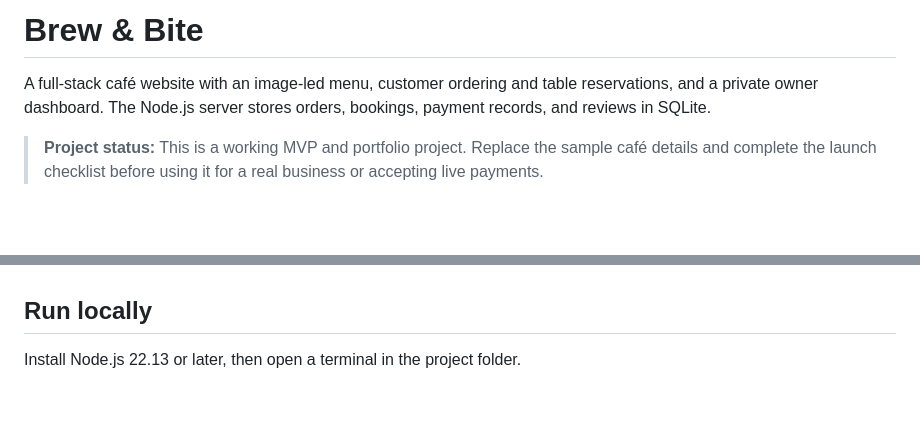
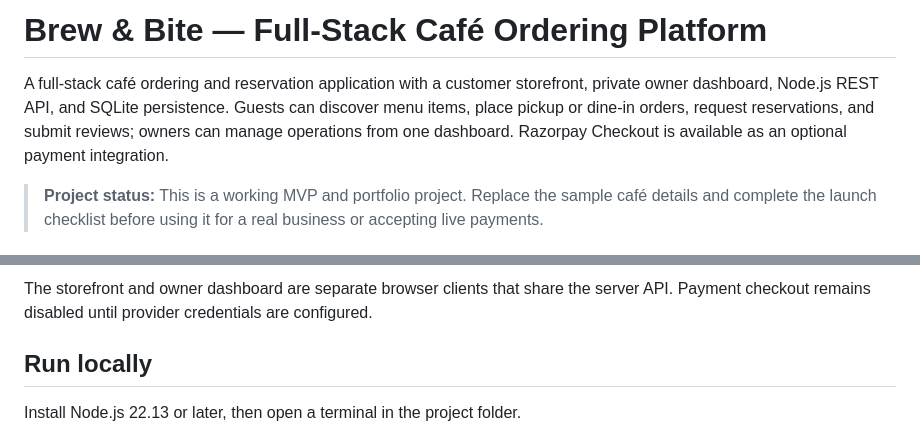
Before and after one commit to Yash301201/Brew-bit-website, a Markdown page: README.md, 2 parts joined by grey strips. Rendered like a GitHub page; blank space fills up the shorter version.

```diff
--- a/README.md
+++ b/README.md
@@ -1,6 +1,6 @@
-# Brew & Bite
+# Brew & Bite — Full-Stack Café Ordering Platform
 
-A full-stack café website with an image-led menu, customer ordering and table reservations, and a private owner dashboard. The Node.js server stores orders, bookings, payment records, and reviews in SQLite.
+A full-stack café ordering and reservation application with a customer storefront, private owner dashboard, Node.js REST API, and SQLite persistence. Guests can discover menu items, place pickup or dine-in orders, request reservations, and submit reviews; owners can manage operations from one dashboard. Razorpay Checkout is available as an optional payment integration.
 
 > **Project status:** This is a working MVP and portfolio project. Replace the sample café details and complete the launch checklist before using it for a real business or accepting live payments.
 
@@ -34,3 +48,4 @@ There are no third-party Node package dependencies to install.
+The storefront and owner dashboard are separate browser clients that share the server API. Payment checkout remains disabled until provider credentials are configured.
 
 ## Run locally
 
```
Also changed, not shown: other parts of README.md (+14 -0 lines).
